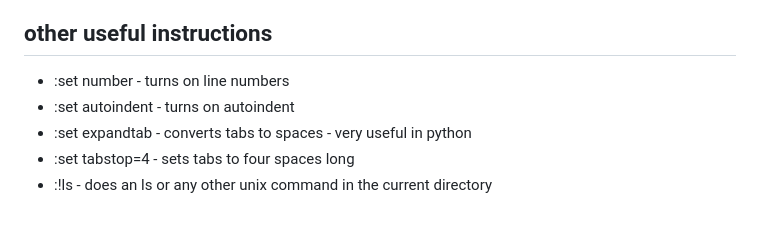
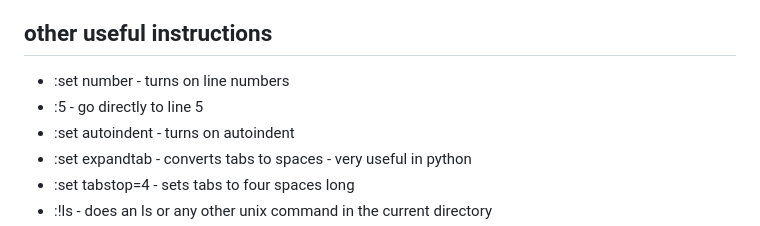
Before and after one commit to twopiharris/BSU-CS121, a Markdown page: unix/readme.md, the part around the change. GitHub-like rendering.

Commit message:
edit unix readme to add line number command

```diff
--- a/unix/readme.md
+++ b/unix/readme.md
@@ -116,6 +116,7 @@
 
 ## other useful instructions
  * :set number - turns on line numbers
+ * :5 - go directly to line 5
  * :set autoindent - turns on autoindent
  * :set expandtab - converts tabs to spaces - very useful in python
  * :set tabstop=4 - sets tabs to four spaces long
```
